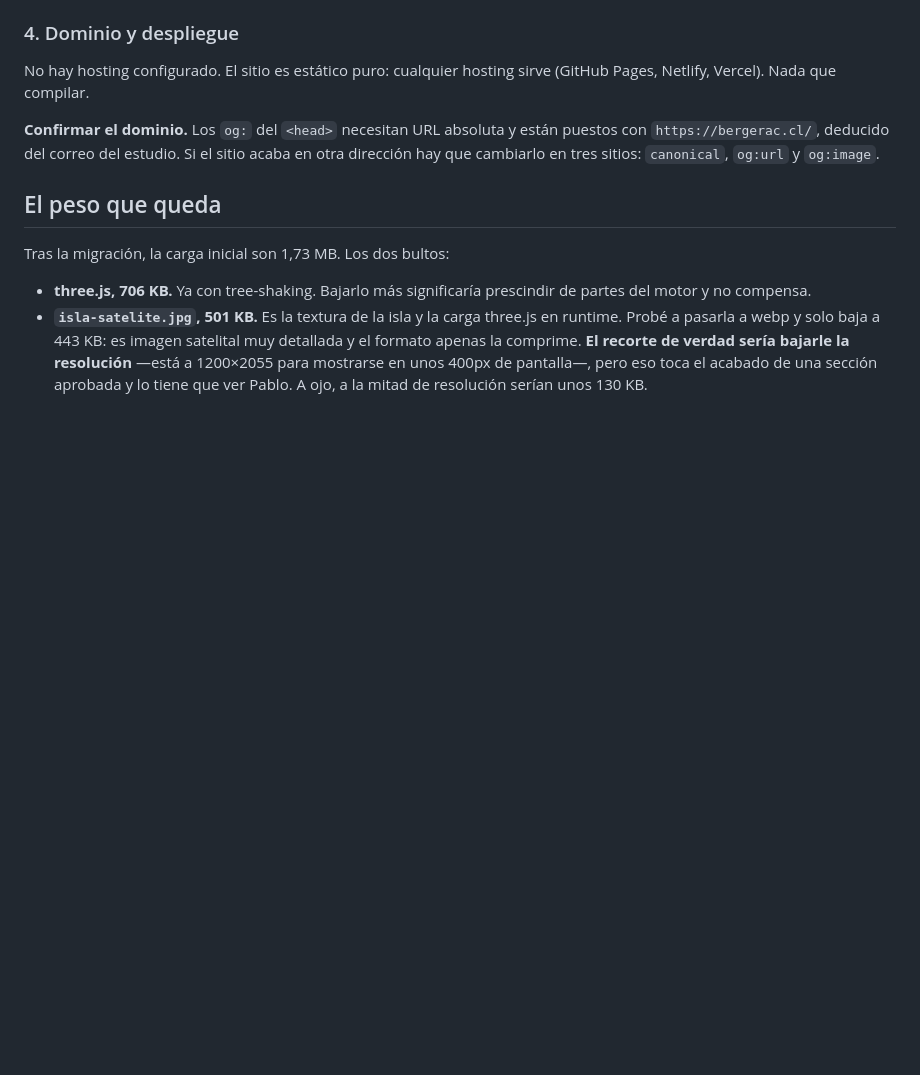
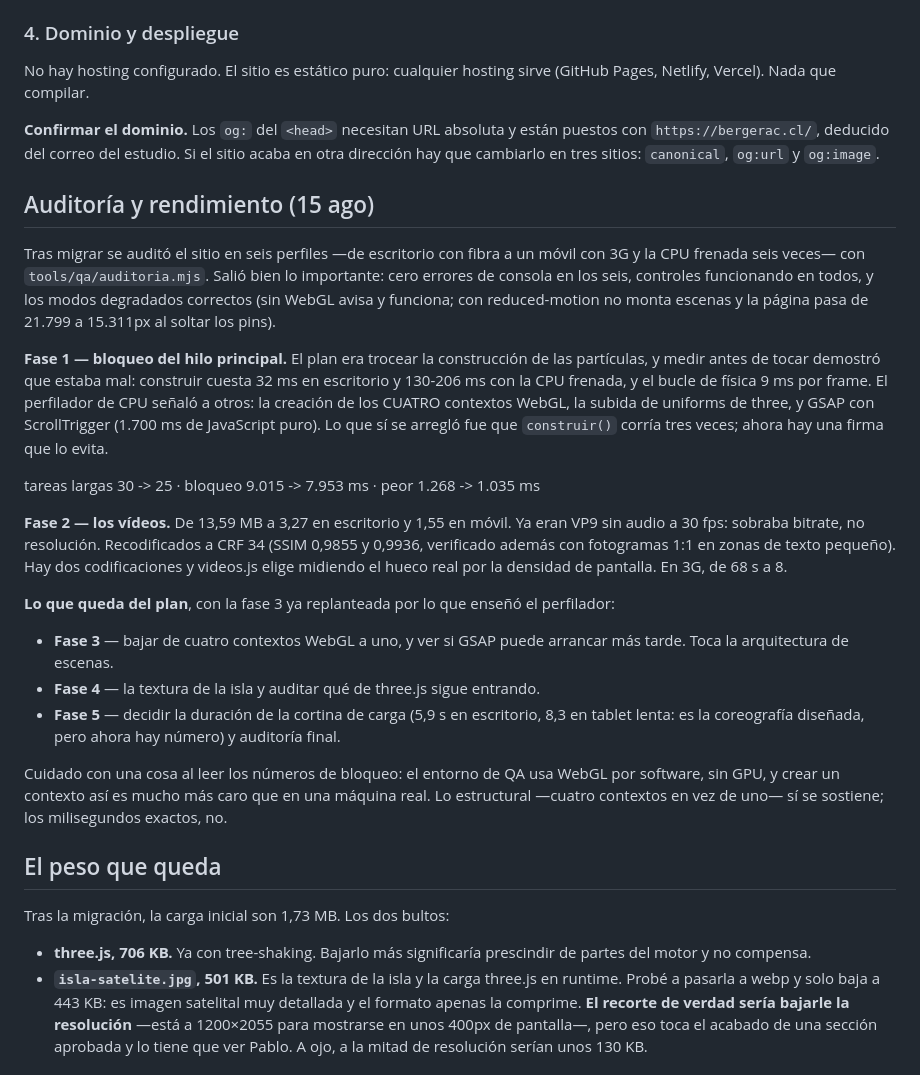
Before and after one commit to pabloignaciofigueroa/bergerac_gold, a Markdown page: docs/ESTADO.md, the part around the change. GitHub-like rendering; blank space fills up the shorter version.

Commit message:
Estado del proyecto tras la auditoría y las dos primeras fases de rendimiento
Co-Authored-By: Claude Opus 5 (1M context) <noreply@anthropic.com>

```diff
--- a/docs/ESTADO.md
+++ b/docs/ESTADO.md
@@ -73,6 +73,46 @@ No hay hosting configurado. El sitio es estático puro: cualquier hosting sirve
 puestos con `https://bergerac.cl/`, deducido del correo del estudio. Si el sitio
 acaba en otra dirección hay que cambiarlo en tres sitios: `canonical`, `og:url`
 y `og:image`.
+
+## Auditoría y rendimiento (15 ago)
+
+Tras migrar se auditó el sitio en seis perfiles —de escritorio con fibra a
+un móvil con 3G y la CPU frenada seis veces— con `tools/qa/auditoria.mjs`.
+Salió bien lo importante: cero errores de consola en los seis, controles
+funcionando en todos, y los modos degradados correctos (sin WebGL avisa y
+funciona; con reduced-motion no monta escenas y la página pasa de 21.799 a
+15.311px al soltar los pins).
+
+**Fase 1 — bloqueo del hilo principal.** El plan era trocear la construcción
+de las partículas, y medir antes de tocar demostró que estaba mal: construir
+cuesta 32 ms en escritorio y 130-206 ms con la CPU frenada, y el bucle de
+física 9 ms por frame. El perfilador de CPU señaló a otros: la creación de
+los CUATRO contextos WebGL, la subida de uniforms de three, y GSAP con
+ScrollTrigger (1.700 ms de JavaScript puro). Lo que sí se arregló fue que
+`construir()` corría tres veces; ahora hay una firma que lo evita.
+
+  tareas largas 30 -> 25 · bloqueo 9.015 -> 7.953 ms · peor 1.268 -> 1.035 ms
+
+**Fase 2 — los vídeos.** De 13,59 MB a 3,27 en escritorio y 1,55 en móvil.
+Ya eran VP9 sin audio a 30 fps: sobraba bitrate, no resolución. Recodificados
+a CRF 34 (SSIM 0,9855 y 0,9936, verificado además con fotogramas 1:1 en
+zonas de texto pequeño). Hay dos codificaciones y videos.js elige midiendo
+el hueco real por la densidad de pantalla. En 3G, de 68 s a 8.
+
+**Lo que queda del plan**, con la fase 3 ya replanteada por lo que enseñó el
+perfilador:
+
+- **Fase 3** — bajar de cuatro contextos WebGL a uno, y ver si GSAP puede
+  arrancar más tarde. Toca la arquitectura de escenas.
+- **Fase 4** — la textura de la isla y auditar qué de three.js sigue entrando.
+- **Fase 5** — decidir la duración de la cortina de carga (5,9 s en
+  escritorio, 8,3 en tablet lenta: es la coreografía diseñada, pero ahora hay
+  número) y auditoría final.
+
+Cuidado con una cosa al leer los números de bloqueo: el entorno de QA usa
+WebGL por software, sin GPU, y crear un contexto así es mucho más caro que
+en una máquina real. Lo estructural —cuatro contextos en vez de uno— sí se
+sostiene; los milisegundos exactos, no.
 
 ## El peso que queda
 
```
